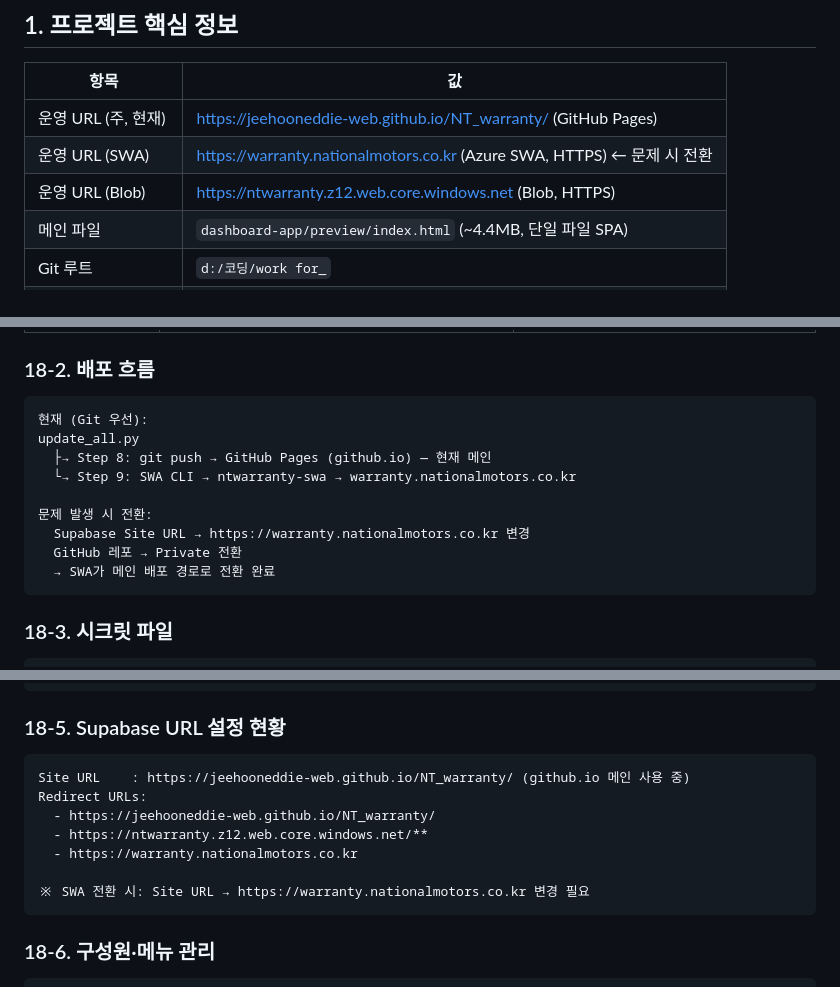
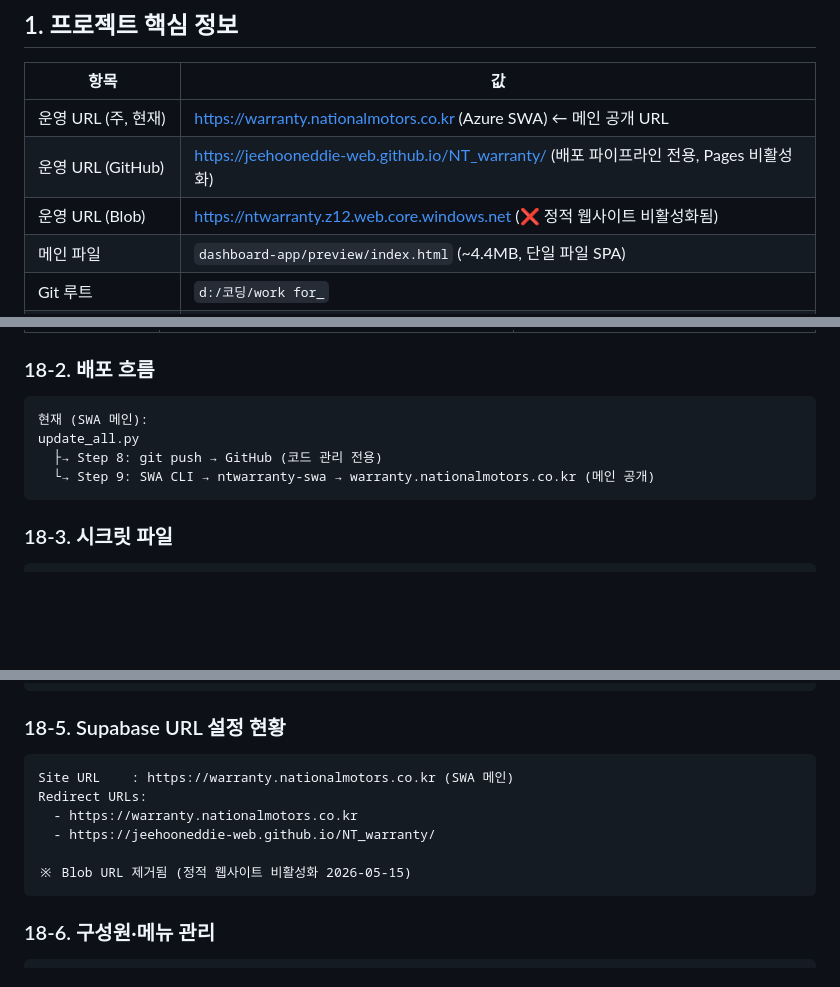
Before and after one commit to jeehooneddie-web/NT_warranty, a Markdown page: CLAUDE.md, 3 parts joined by grey strips. GitHub-like rendering; blank space fills up the shorter version.

Commit message:
chore: SWA를 메인 URL로 전환, Blob 비활성화 반영

````diff
--- a/CLAUDE.md
+++ b/CLAUDE.md
@@ -9,9 +9,9 @@
 
 | 항목 | 값 |
 |------|-----|
-| 운영 URL (주, 현재) | https://jeehooneddie-web.github.io/NT_warranty/ (GitHub Pages) |
-| 운영 URL (SWA) | https://warranty.nationalmotors.co.kr (Azure SWA, HTTPS) ← 문제 시 전환 |
-| 운영 URL (Blob) | https://ntwarranty.z12.web.core.windows.net (Blob, HTTPS) |
+| 운영 URL (주, 현재) | https://warranty.nationalmotors.co.kr (Azure SWA) ← 메인 공개 URL |
+| 운영 URL (GitHub) | https://jeehooneddie-web.github.io/NT_warranty/ (배포 파이프라인 전용, Pages 비활성화) |
+| 운영 URL (Blob) | https://ntwarranty.z12.web.core.windows.net (❌ 정적 웹사이트 비활성화됨) |
 | 메인 파일 | `dashboard-app/preview/index.html` (~4.4MB, 단일 파일 SPA) |
 | Git 루트 | `d:/코딩/work for_` |
 | 배포 방식 (Git) | push to main → GitHub Actions → GitHub Pages 자동 배포 |
@@ -555,15 +555,10 @@ const normNo = v => String(v).replace(/^WC/i, '').trim();
 
 ### 18-2. 배포 흐름
 ```
-현재 (Git 우선):
+현재 (SWA 메인):
 update_all.py
-  ├→ Step 8: git push → GitHub Pages (github.io) — 현재 메인
-  └→ Step 9: SWA CLI → ntwarranty-swa → warranty.nationalmotors.co.kr
-
-문제 발생 시 전환:
-  Supabase Site URL → https://warranty.nationalmotors.co.kr 변경
-  GitHub 레포 → Private 전환
-  → SWA가 메인 배포 경로로 전환 완료
+  ├→ Step 8: git push → GitHub (코드 관리 전용)
+  └→ Step 9: SWA CLI → ntwarranty-swa → warranty.nationalmotors.co.kr (메인 공개)
 ```
 
 ### 18-3. 시크릿 파일
@@ -582,13 +577,12 @@ warranty.nationalmotors.co.kr
 
 ### 18-5. Supabase URL 설정 현황
 ```
-Site URL    : https://jeehooneddie-web.github.io/NT_warranty/ (github.io 메인 사용 중)
+Site URL    : https://warranty.nationalmotors.co.kr (SWA 메인)
 Redirect URLs:
+  - https://warranty.nationalmotors.co.kr
   - https://jeehooneddie-web.github.io/NT_warranty/
-  - https://ntwarranty.z12.web.core.windows.net/**
-  - https://warranty.nationalmotors.co.kr
 
-※ SWA 전환 시: Site URL → https://warranty.nationalmotors.co.kr 변경 필요
+※ Blob URL 제거됨 (정적 웹사이트 비활성화 2026-05-15)
 ```
 
 ### 18-6. 구성원·메뉴 관리
````
